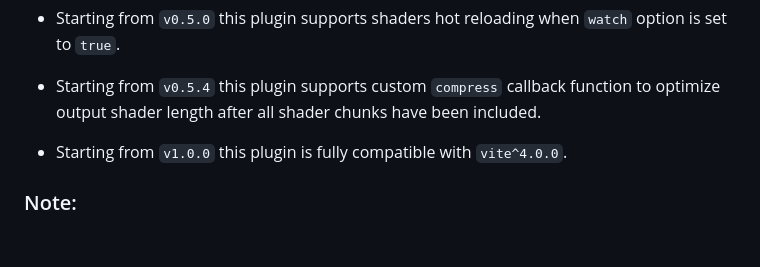
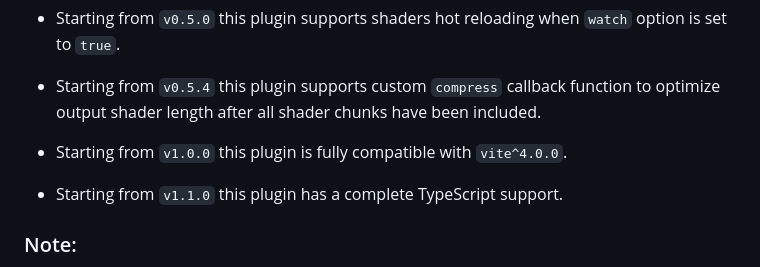
Before and after one commit to UstymUkhman/vite-plugin-glsl, a Markdown page: README.md, the part around the change. Rendered like a GitHub page; blank space fills up the shorter version.

```diff
--- a/README.md
+++ b/README.md
@@ -177,6 +177,8 @@ void main (void) {
 
 - Starting from `v1.0.0` this plugin is fully compatible with `vite^4.0.0`.
 
+- Starting from `v1.1.0` this plugin has a complete TypeScript support.
+
 ### Note: ###
 
 When used with [three.js](https://github.com/mrdoob/three.js) r0.99 and higher, it's possible to include shader chunks as specified in the [documentation](https://threejs.org/docs/index.html?q=Shader#api/en/materials/ShaderMaterial), those imports will be ignored by `vite-plugin-glsl` since they are handled internally by the library itself:
```
